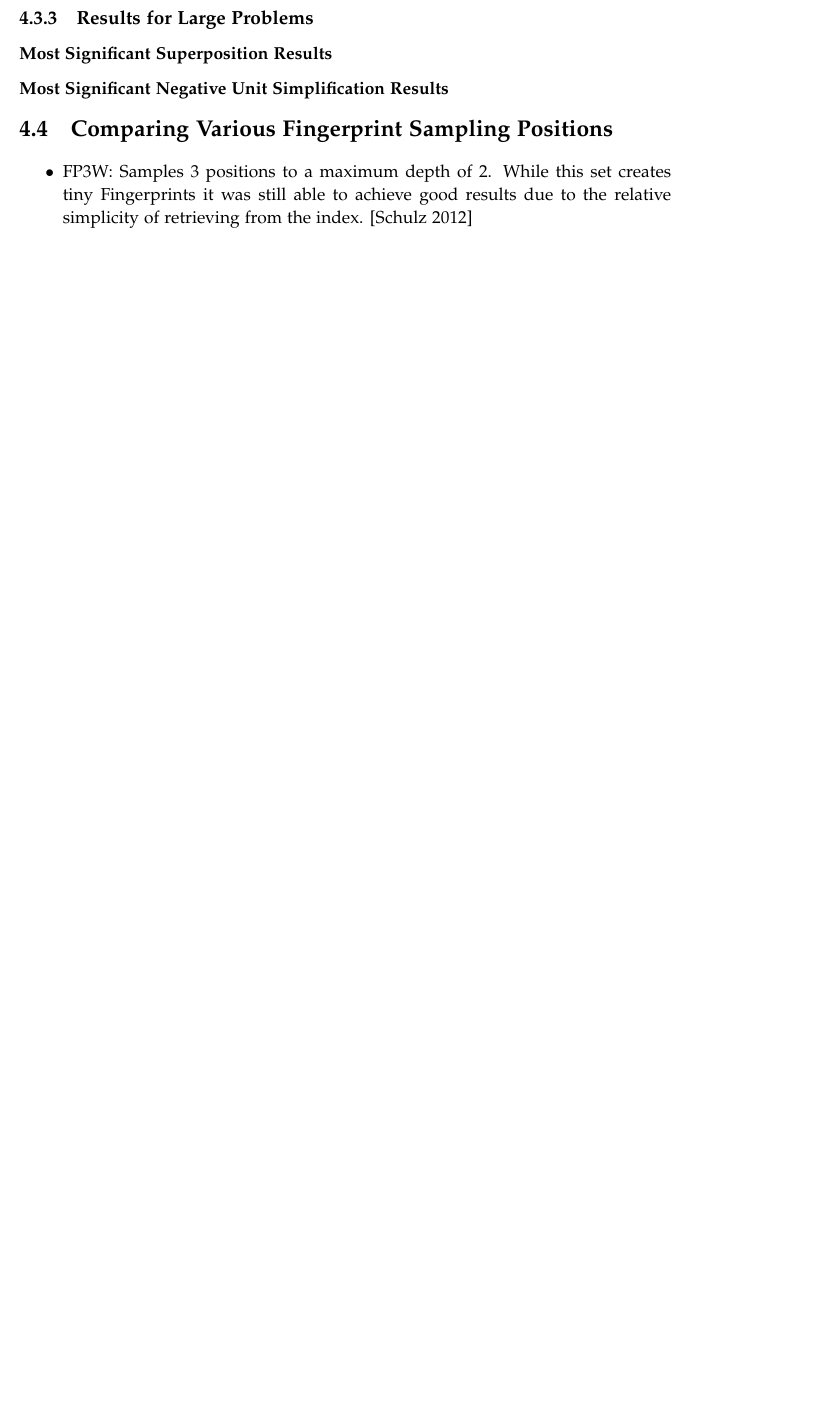
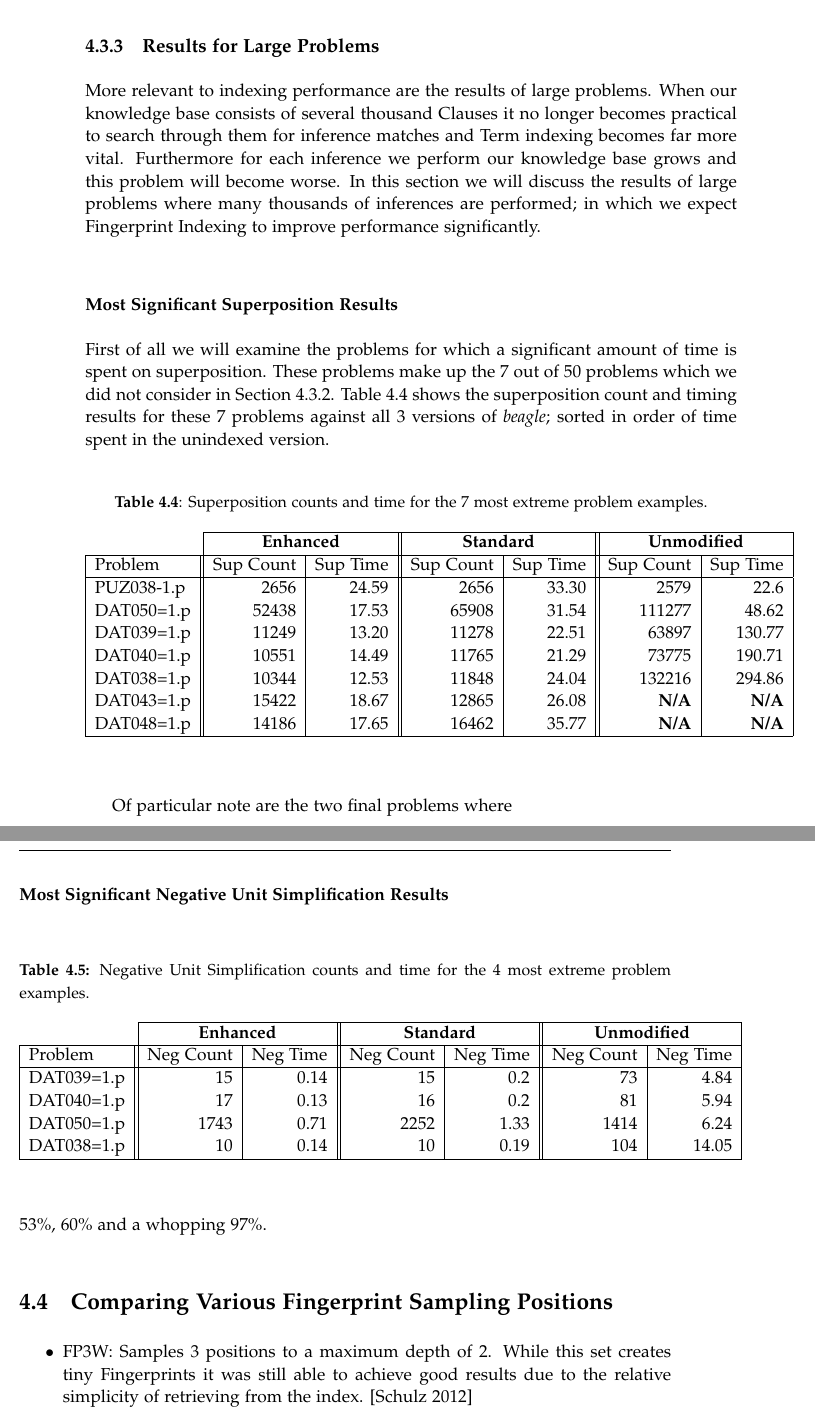
Before and after one commit to CapnP/HonoursThesis, a LaTeX thesis (Report/thesis.tex, which reads Report/c3results.tex): part of page 56 of 72 before the commit and two parts of pages 57 and 58 of 74 after it, the two joined at a grey line, cut so that both start at the same text, the shorter picture padded with empty space. The pictures show the PDF file Report/thesis.pdf that the author committed with the source.

Commit message:
effenblatt

```diff
--- a/Report/c3results.tex
+++ b/Report/c3results.tex
@@ -252,4 +265,3 @@ if restructuring \beagle\ to improve demodulation could be worthwhile.
 \begin{figure}[h]
   \includegraphics[trim=2.45cm 6cm 8cm 3cm,clip,width=\textwidth]{resources/suptimetrends}
   \caption{Superposition time comparison for three versions of \beagle\ for small problems
-  (under 5 seconds of superposition)}
@@ -258,9 +283,55 @@ if restructuring \beagle\ to improve demodulation could be worthwhile.
 \subsection{Results for Large Problems}
 \label{sec:large}
 
+More relevant to indexing performance are the results of large problems. When our
+knowledge base consists of several thousand Clauses it no longer becomes practical
+to search through them for inference matches and Term indexing becomes far more vital.
+Furthermore for each inference we perform our knowledge base grows and this problem will become worse.
+In this section we will discuss the results of large problems where many thousands of
+inferences are performed; in which we expect Fingerprint Indexing to improve performance
+significantly.
+
 \subsubsection{Most Significant Superposition Results}
 
+First of all we will examine the problems for which a significant amount of time
+is spent on superposition. These problems make up the 7 out of 50 problems which
+we did not consider in Section \ref{sec:small}. Table \ref{tab:bigsup} shows the
+superposition count and timing results for these 7 problems against all 3 versions
+of \beagle; sorted in order of time spent in the unindexed version.
+
+ \begin{table}[H]\begin{center}
+  \caption{Superposition counts and time for the 7 most extreme problem examples.}
+  \label{tab:bigsup}
+\begin{tabular}{| l || r | r || r | r || r | r |} \cline{2-7}
+\multicolumn{1}{ c }{} & \multicolumn{2}{ |c|| }{\textbf{Enhanced}} & \multicolumn{2}{ c|| }{\textbf{Standard}} & \multicolumn{2}{ c| }{\textbf{Unmodified}} \\ \cline{1-7}
+Problem&Sup Count&Sup Time&Sup Count&Sup Time&Sup Count&Sup Time\\  \hline
+PUZ038-1.p& 2656   &24.59&  2656   &33.30 & 2579   & 22.6\\
+DAT050=1.p& 52438  &17.53&  65908  &31.54 & 111277 & 48.62\\
+DAT039=1.p& 11249  &13.20&  11278  &22.51 & 63897  & 130.77\\
+DAT040=1.p& 10551  &14.49&  11765  &21.29 & 73775  & 190.71\\
+DAT038=1.p& 10344  &12.53&  11848  &24.04 & 132216 & 294.86\\
+DAT043=1.p& 15422  &18.67&  12865  &26.08 & \textbf{N/A} & \textbf{N/A} \\
+DAT048=1.p& 14186  &17.65&  16462  &35.77 & \textbf{N/A} & \textbf{N/A} \\ \hline
+\end{tabular}\end{center}\end{table}
+
+Of particular note are the two final problems, which the original version of \beagle\
+was unable to solve and timed out after 8 hours. These two problems present
+the second and third most superposition time for the enhanced version.
+
 \subsubsection{Most Significant Negative Unit Simplification Results}
+
+ \begin{table}[H]\begin{center}
+  \caption{Negative Unit Simplification counts and time for the 4 most extreme problem examples.}
+\begin{tabular}{| l || r | r || r | r || r | r |} \cline{2-7}
+\multicolumn{1}{ c }{} & \multicolumn{2}{ |c|| }{\textbf{Enhanced}} & \multicolumn{2}{ c|| }{\textbf{Standard}} & \multicolumn{2}{ c| }{\textbf{Unmodified}} \\ \cline{1-7}
+Problem&Neg Count&Neg Time&Neg Count&Neg Time&Neg Count&Neg Time\\  \hline
+DAT039=1.p&15&0.14&15&0.2&73&4.84\\
+DAT040=1.p&17&0.13&16&0.2&81&5.94\\
+DAT050=1.p&1743&0.71&2252&1.33&1414&6.24\\
+DAT038=1.p&10&0.14&10&0.19&104&14.05\\\hline
+\end{tabular}\end{center}\end{table}
+
+53\%, 60\% and a whopping 97\%.
 
 \section{Comparing Various Fingerprint Sampling Positions}
 
```
Also changed, not shown: Report/conclusion.tex (+2 -0 lines), Report/thesis.pdf, Report/c3results.tex (28 more changed lines).
